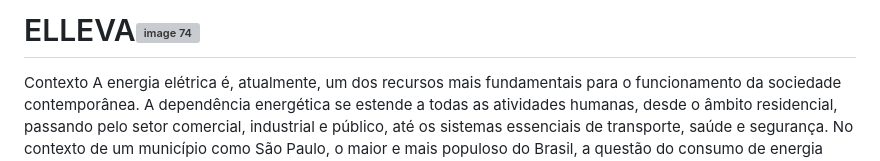
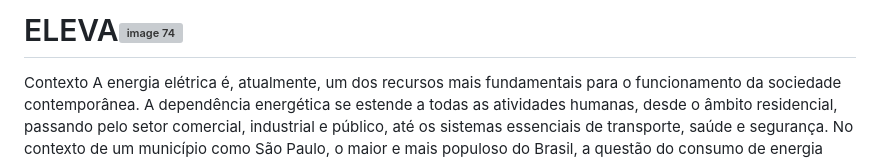
Before and after one commit to isabella-viana/Grupo-09, a Markdown page: README.md, the part around the change. Rendered like a GitHub page; grey boxes are pictures that could not be loaded.

```diff
--- a/README.md
+++ b/README.md
@@ -1,4 +1,4 @@
-# ELLEVA<img width="50" alt="image 74" src="https://github.com/user-attachments/assets/2e6f6623-4b84-4f8e-a01c-3a33afa4e151" />
+# ELEVA<img width="50" alt="image 74" src="https://github.com/user-attachments/assets/2e6f6623-4b84-4f8e-a01c-3a33afa4e151" />
 
 Contexto
 A energia elétrica é, atualmente, um dos recursos mais fundamentais para o funcionamento da sociedade contemporânea. A dependência energética se estende a todas as atividades humanas, desde o âmbito residencial, passando pelo setor comercial, industrial e público, até os sistemas essenciais de transporte, saúde e segurança. No contexto de um município como São Paulo, o maior e mais populoso do Brasil, a questão do consumo de energia adquire uma relevância ainda maior, dada a complexidade de sua estrutura urbana, a diversidade de atividades econômicas e a grande concentração populacional.
```
